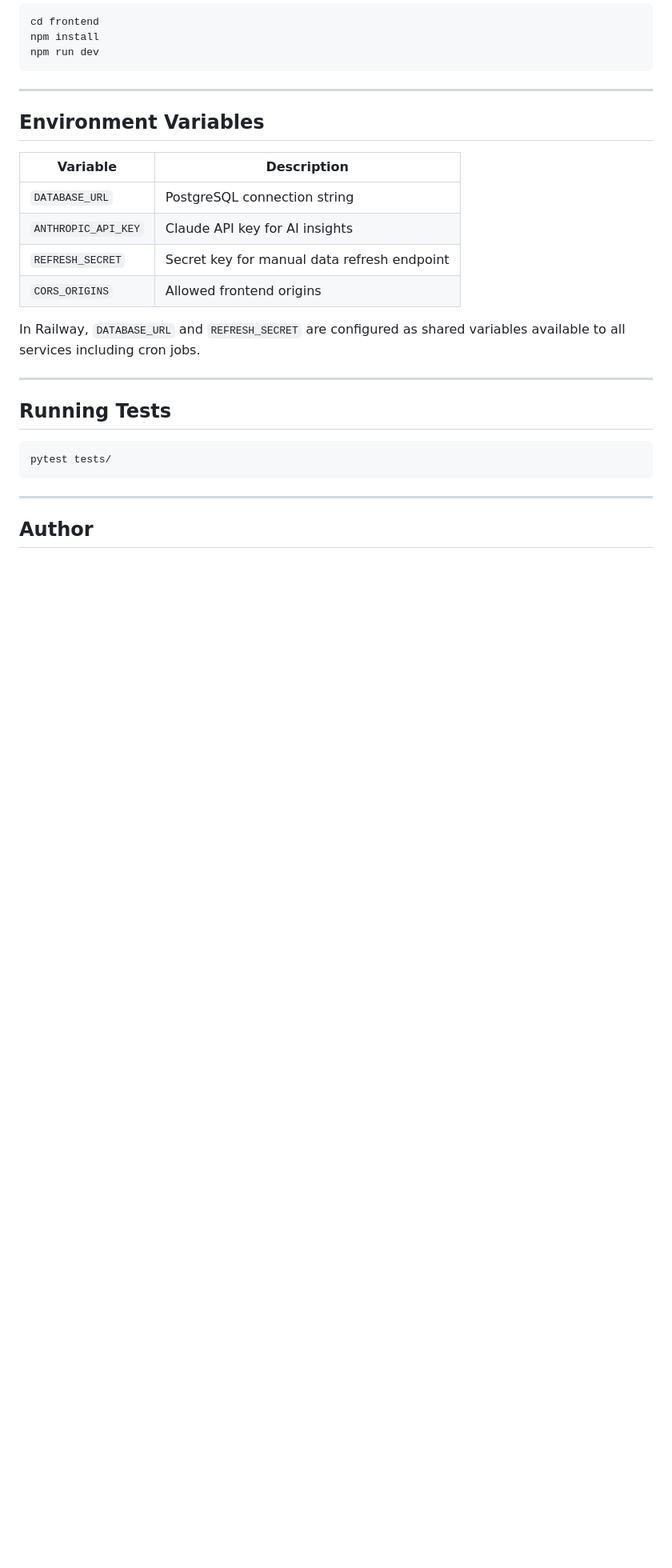
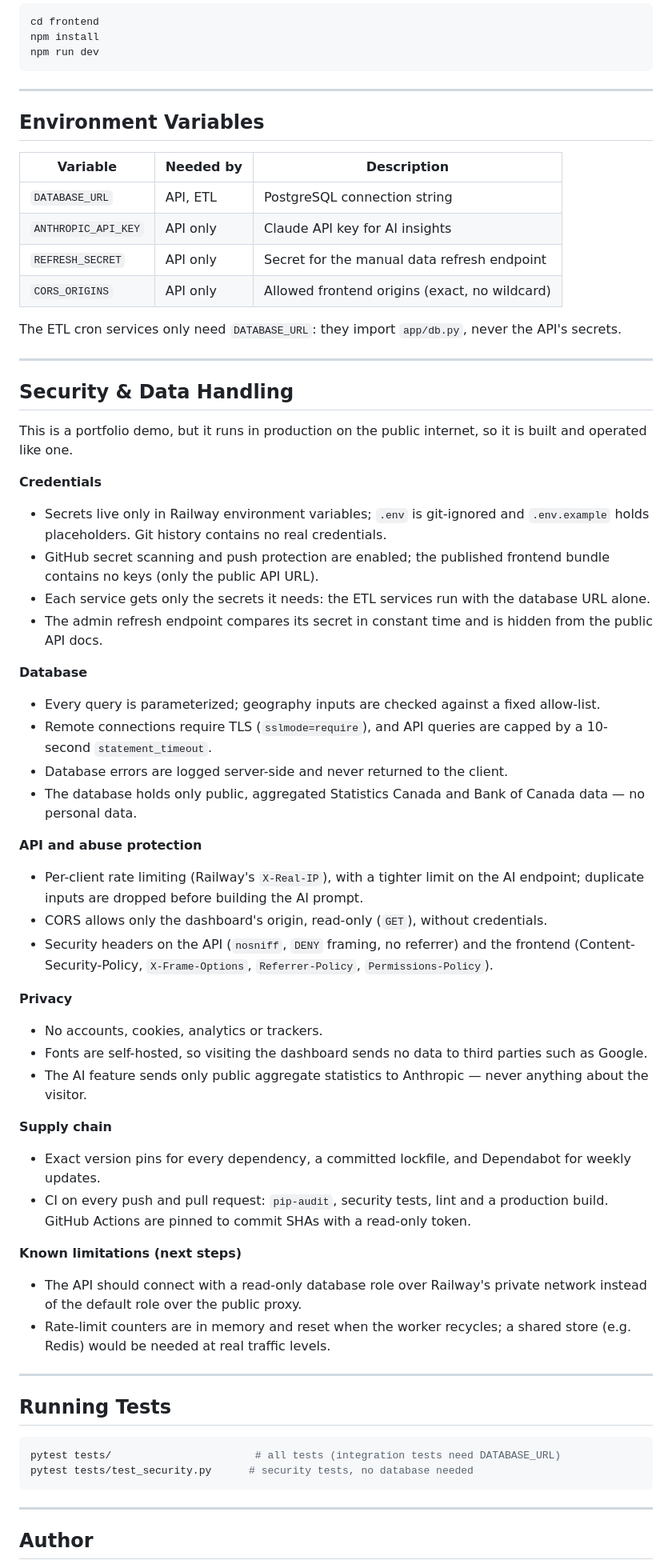
Before and after one commit to moisesvivass/canada-labour-market-analysis, a Markdown page: README.md, the part around one of its changes. Shown at 80% size. Rendered like a GitHub page; blank space fills up the shorter version.

Commit message:
docs: add security and data handling section to README
Document credentials, database, abuse protection, privacy and supply
chain measures, plus known limitations. Correct the stack, project
structure and environment variables, and update the author bio.

````diff
--- a/README.md
+++ b/README.md
@@ -141,21 +145,58 @@ npm run dev
 
 ## Environment Variables
 
-| Variable | Description |
-|---|---|
-| `DATABASE_URL` | PostgreSQL connection string |
-| `ANTHROPIC_API_KEY` | Claude API key for AI insights |
-| `REFRESH_SECRET` | Secret key for manual data refresh endpoint |
-| `CORS_ORIGINS` | Allowed frontend origins |
+| Variable | Needed by | Description |
+|---|---|---|
+| `DATABASE_URL` | API, ETL | PostgreSQL connection string |
+| `ANTHROPIC_API_KEY` | API only | Claude API key for AI insights |
+| `REFRESH_SECRET` | API only | Secret for the manual data refresh endpoint |
+| `CORS_ORIGINS` | API only | Allowed frontend origins (exact, no wildcard) |
 
-In Railway, `DATABASE_URL` and `REFRESH_SECRET` are configured as shared variables available to all services including cron jobs.
+The ETL cron services only need `DATABASE_URL`: they import `app/db.py`, never the API's secrets.
+
+---
+
+## Security & Data Handling
+
+This is a portfolio demo, but it runs in production on the public internet, so it is built and operated like one.
+
+**Credentials**
+- Secrets live only in Railway environment variables; `.env` is git-ignored and `.env.example` holds placeholders. Git history contains no real credentials.
+- GitHub secret scanning and push protection are enabled; the published frontend bundle contains no keys (only the public API URL).
+- Each service gets only the secrets it needs: the ETL services run with the database URL alone.
+- The admin refresh endpoint compares its secret in constant time and is hidden from the public API docs.
+
+**Database**
+- Every query is parameterized; geography inputs are checked against a fixed allow-list.
+- Remote connections require TLS (`sslmode=require`), and API queries are capped by a 10-second `statement_timeout`.
+- Database errors are logged server-side and never returned to the client.
+- The database holds only public, aggregated Statistics Canada and Bank of Canada data — no personal data.
+
+**API and abuse protection**
+- Per-client rate limiting (Railway's `X-Real-IP`), with a tighter limit on the AI endpoint; duplicate inputs are dropped before building the AI prompt.
+- CORS allows only the dashboard's origin, read-only (`GET`), without credentials.
+- Security headers on the API (`nosniff`, `DENY` framing, no referrer) and the frontend (Content-Security-Policy, `X-Frame-Options`, `Referrer-Policy`, `Permissions-Policy`).
+
+**Privacy**
+- No accounts, cookies, analytics or trackers.
+- Fonts are self-hosted, so visiting the dashboard sends no data to third parties such as Google.
+- The AI feature sends only public aggregate statistics to Anthropic — never anything about the visitor.
+
+**Supply chain**
+- Exact version pins for every dependency, a committed lockfile, and Dependabot for weekly updates.
+- CI on every push and pull request: `pip-audit`, security tests, lint and a production build. GitHub Actions are pinned to commit SHAs with a read-only token.
+
+**Known limitations (next steps)**
+- The API should connect with a read-only database role over Railway's private network instead of the default role over the public proxy.
+- Rate-limit counters are in memory and reset when the worker recycles; a shared store (e.g. Redis) would be needed at real traffic levels.
 
 ---
 
 ## Running Tests
 
 ```bash
-pytest tests/
+pytest tests/                       # all tests (integration tests need DATABASE_URL)
+pytest tests/test_security.py      # security tests, no database needed
 ```
 
 ---
````
Also changed, not shown: other parts of README.md (+11 -7 lines).
